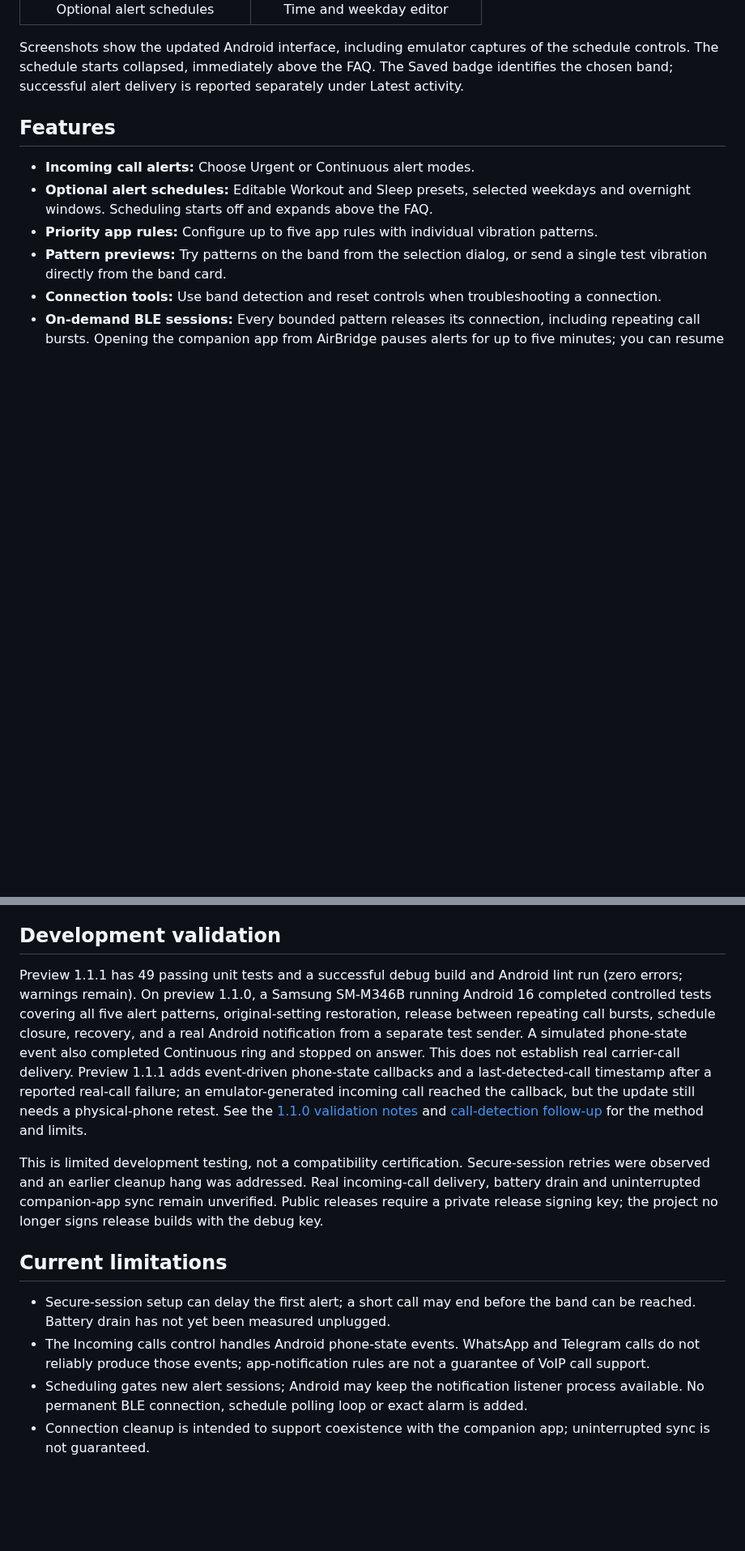
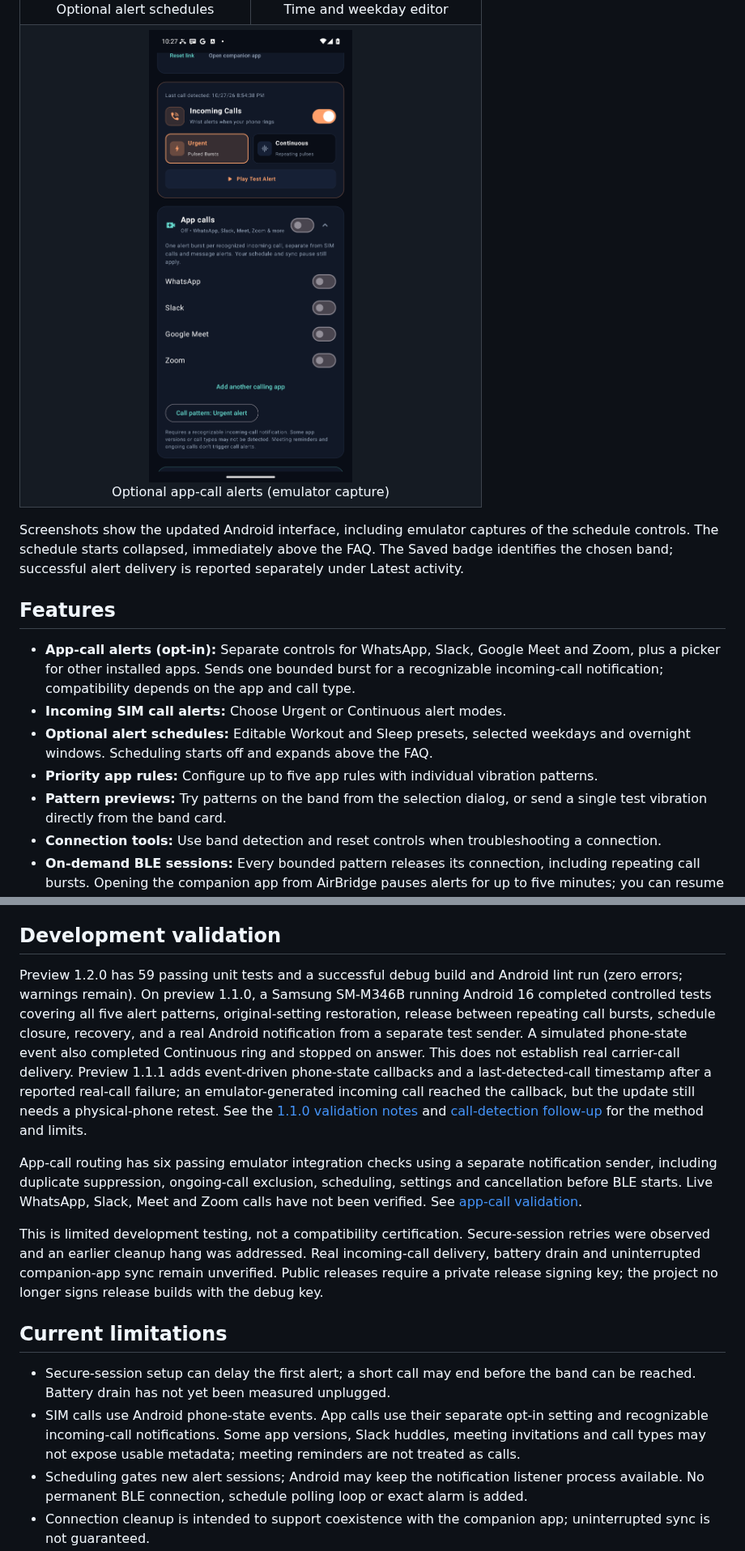
Before and after one commit to ashu-sa/AirBridge, a Markdown page: README.md, 2 parts joined by grey strips. Shown at 81% size. GitHub-like rendering; pictures changed too: screenshots/app_calls.png (added); blank space fills up the shorter version.

Commit message:
Add optional incoming app-call alerts and per-app controls

```diff
--- a/README.md
+++ b/README.md
@@ -21,13 +21,17 @@ The current implementation is built around the device identified in the app as *
     <td align="center"><img src="screenshots/alert_schedule.png" width="260" alt="Expanded alert schedule with editable Workout and overnight Sleep presets, scheduling switched off"><br>Optional alert schedules</td>
     <td align="center"><img src="screenshots/schedule_editor.png" width="260" alt="Schedule editor with times and all seven weekdays"><br>Time and weekday editor</td>
   </tr>
+  <tr>
+    <td align="center" colspan="2"><img src="screenshots/app_calls.png" width="300" alt="App-call controls with WhatsApp, Slack, Google Meet, Zoom, custom app picker and bounded pattern selection"><br>Optional app-call alerts (emulator capture)</td>
+  </tr>
 </table>
 
 Screenshots show the updated Android interface, including emulator captures of the schedule controls. The schedule starts collapsed, immediately above the FAQ. The Saved badge identifies the chosen band; successful alert delivery is reported separately under Latest activity.
 
 ## Features
 
-- **Incoming call alerts:** Choose Urgent or Continuous alert modes.
+- **App-call alerts (opt-in):** Separate controls for WhatsApp, Slack, Google Meet and Zoom, plus a picker for other installed apps. Sends one bounded burst for a recognizable incoming-call notification; compatibility depends on the app and call type.
+- **Incoming SIM call alerts:** Choose Urgent or Continuous alert modes.
 - **Optional alert schedules:** Editable Workout and Sleep presets, selected weekdays and overnight windows. Scheduling starts off and expands above the FAQ.
 - **Priority app rules:** Configure up to five app rules with individual vibration patterns.
 - **Pattern previews:** Try patterns on the band from the selection dialog, or send a single test vibration directly from the band card.
@@ -104,14 +108,16 @@ The alert path is designed around local phone-to-band communication. A permissio
 
 ## Development validation
 
-Preview 1.1.1 has 49 passing unit tests and a successful debug build and Android lint run (zero errors; warnings remain). On preview 1.1.0, a Samsung SM-M346B running Android 16 completed controlled tests covering all five alert patterns, original-setting restoration, release between repeating call bursts, schedule closure, recovery, and a real Android notification from a separate test sender. A simulated phone-state event also completed Continuous ring and stopped on answer. This does not establish real carrier-call delivery. Preview 1.1.1 adds event-driven phone-state callbacks and a last-detected-call timestamp after a reported real-call failure; an emulator-generated incoming call reached the callback, but the update still needs a physical-phone retest. See the [1.1.0 validation notes](docs/validation-1.1.0.md) and [call-detection follow-up](docs/validation-1.1.1.md) for the method and limits.
+Preview 1.2.0 has 59 passing unit tests and a successful debug build and Android lint run (zero errors; warnings remain). On preview 1.1.0, a Samsung SM-M346B running Android 16 completed controlled tests covering all five alert patterns, original-setting restoration, release between repeating call bursts, schedule closure, recovery, and a real Android notification from a separate test sender. A simulated phone-state event also completed Continuous ring and stopped on answer. This does not establish real carrier-call delivery. Preview 1.1.1 adds event-driven phone-state callbacks and a last-detected-call timestamp after a reported real-call failure; an emulator-generated incoming call reached the callback, but the update still needs a physical-phone retest. See the [1.1.0 validation notes](docs/validation-1.1.0.md) and [call-detection follow-up](docs/validation-1.1.1.md) for the method and limits.
+
+App-call routing has six passing emulator integration checks using a separate notification sender, including duplicate suppression, ongoing-call exclusion, scheduling, settings and cancellation before BLE starts. Live WhatsApp, Slack, Meet and Zoom calls have not been verified. See [app-call validation](docs/validation-1.2.0.md).
 
 This is limited development testing, not a compatibility certification. Secure-session retries were observed and an earlier cleanup hang was addressed. Real incoming-call delivery, battery drain and uninterrupted companion-app sync remain unverified. Public releases require a private release signing key; the project no longer signs release builds with the debug key.
 
 ## Current limitations
 
 - Secure-session setup can delay the first alert; a short call may end before the band can be reached. Battery drain has not yet been measured unplugged.
-- The Incoming calls control handles Android phone-state events. WhatsApp and Telegram calls do not reliably produce those events; app-notification rules are not a guarantee of VoIP call support.
+- SIM calls use Android phone-state events. App calls use their separate opt-in setting and recognizable incoming-call notifications. Some app versions, Slack huddles, meeting invitations and call types may not expose usable metadata; meeting reminders are not treated as calls.
 - Scheduling gates new alert sessions; Android may keep the notification listener process available. No permanent BLE connection, schedule polling loop or exact alarm is added.
 - Connection cleanup is intended to support coexistence with the companion app; uninterrupted sync is not guaranteed.
 - Background restrictions, firmware changes and Bluetooth interruptions may affect alerts.
```
Also changed, not shown: docs/validation-1.2.0.md (added, +26 -0 lines), 16 other files.
